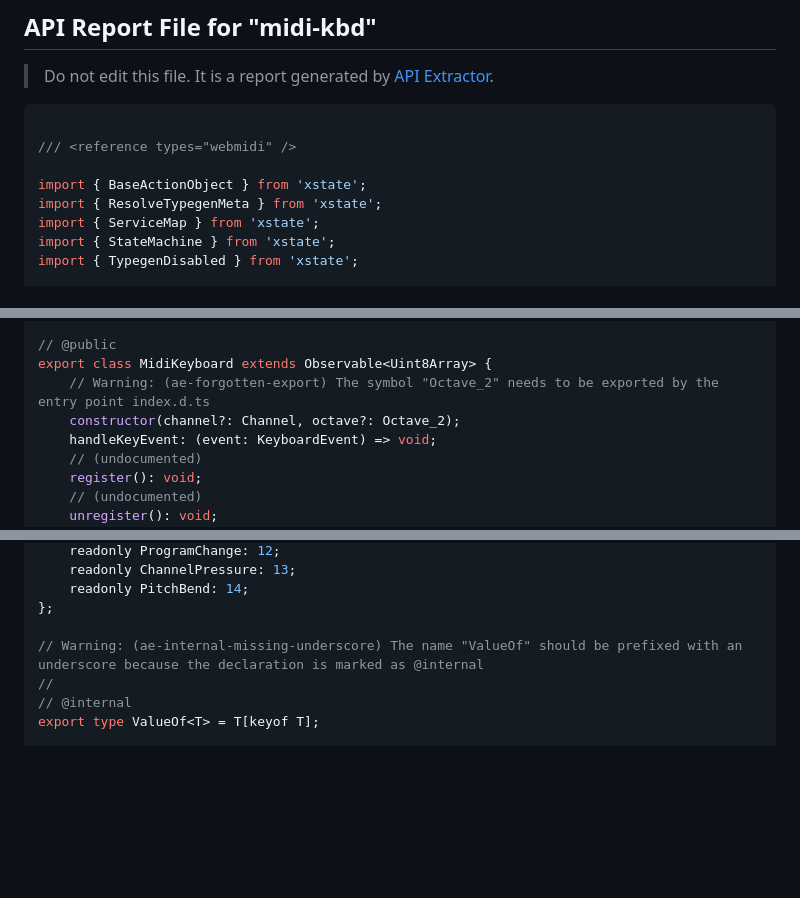
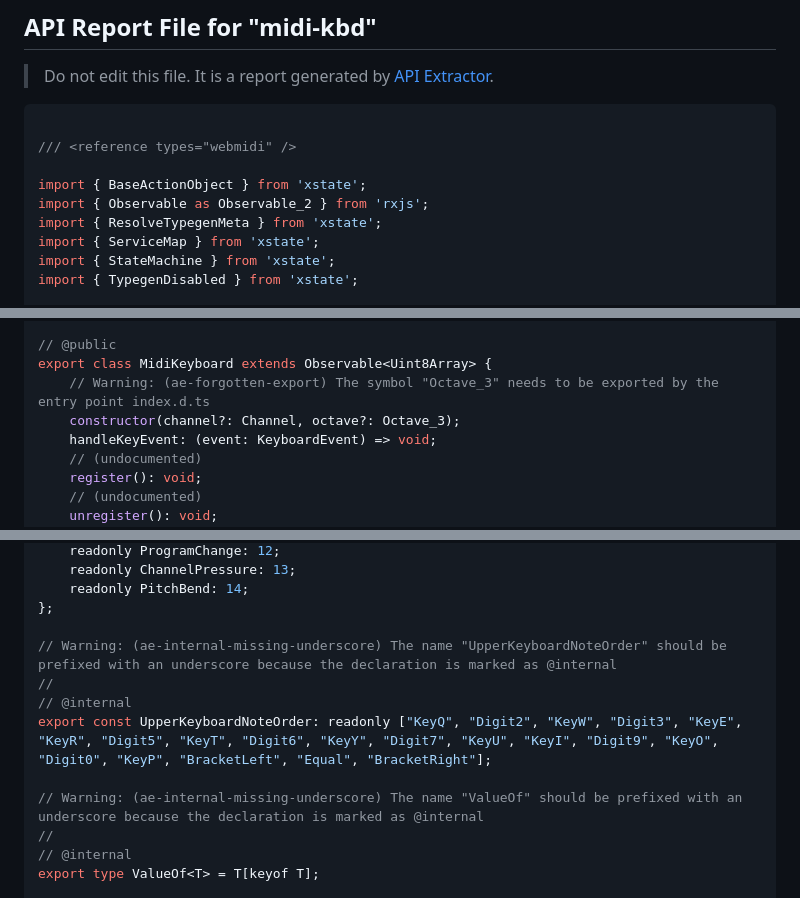
Before and after one commit to johnhooks/midi-kbd, a Markdown page: etc/midi-kbd.api.md, 3 parts joined by grey strips. Rendered like a GitHub page; blank space fills up the shorter version.

```diff
--- a/etc/midi-kbd.api.md
+++ b/etc/midi-kbd.api.md
@@ -7,6 +7,7 @@
 /// <reference types="webmidi" />
 
 import { BaseActionObject } from 'xstate';
+import { Observable as Observable_2 } from 'rxjs';
 import { ResolveTypegenMeta } from 'xstate';
 import { ServiceMap } from 'xstate';
 import { StateMachine } from 'xstate';
@@ -127,8 +154,8 @@ export type MidiEvent = MidiNote & {
 
 // @public
 export class MidiKeyboard extends Observable<Uint8Array> {
-    // Warning: (ae-forgotten-export) The symbol "Octave_2" needs to be exported by the entry point index.d.ts
-    constructor(channel?: Channel, octave?: Octave_2);
+    // Warning: (ae-forgotten-export) The symbol "Octave_3" needs to be exported by the entry point index.d.ts
+    constructor(channel?: Channel, octave?: Octave_3);
     handleKeyEvent: (event: KeyboardEvent) => void;
     // (undocumented)
     register(): void;
@@ -213,6 +240,11 @@ export const StatusByte: {
     readonly PitchBend: 14;
 };
 
+// Warning: (ae-internal-missing-underscore) The name "UpperKeyboardNoteOrder" should be prefixed with an underscore because the declaration is marked as @internal
+//
+// @internal
+export const UpperKeyboardNoteOrder: readonly ["KeyQ", "Digit2", "KeyW", "Digit3", "KeyE", "KeyR", "Digit5", "KeyT", "Digit6", "KeyY", "Digit7", "KeyU", "KeyI", "Digit9", "KeyO", "Digit0", "KeyP", "BracketLeft", "Equal", "BracketRight"];
+
 // Warning: (ae-internal-missing-underscore) The name "ValueOf" should be prefixed with an underscore because the declaration is marked as @internal
 //
 // @internal
```
Also changed, not shown: other parts of etc/midi-kbd.api.md (+31 -5 lines).
